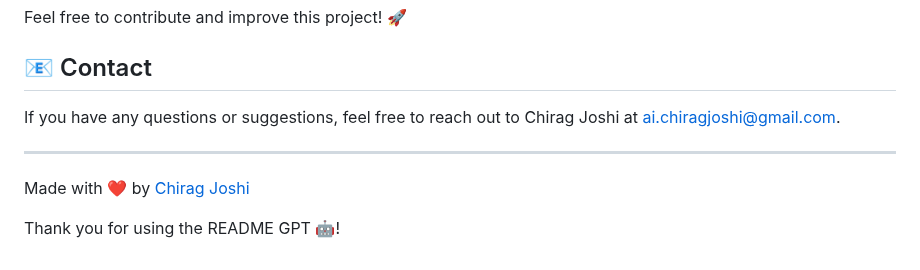
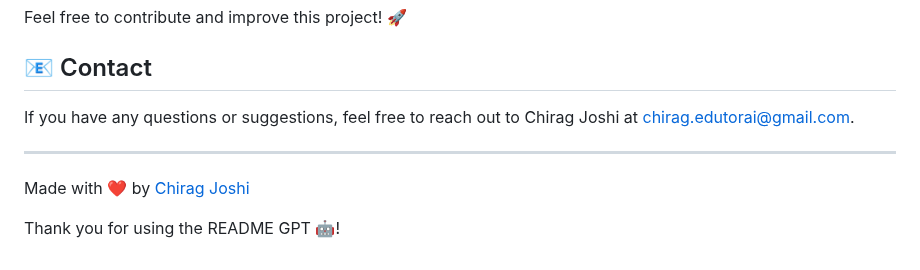
Before and after one commit to chiragjoshi12/readme-generator, a Markdown page: README.md, the part around the change. Rendered like a GitHub page.

Commit message:
Update : Email

```diff
--- a/README.md
+++ b/README.md
@@ -67,10 +67,10 @@ Feel free to contribute and improve this project! 🚀
 
 ## 📧 Contact
 
-If you have any questions or suggestions, feel free to reach out to Chirag Joshi at ai.chiragjoshi@gmail.com.
+If you have any questions or suggestions, feel free to reach out to Chirag Joshi at chirag.edutorai@gmail.com.
 
 ---
 
-Made with ❤️ by [Chirag Joshi](https://github.com/chiragg-ai)
+Made with ❤️ by [Chirag Joshi](https://github.com/chiragjoshi12)
 
 Thank you for using the README GPT 🤖!
```
